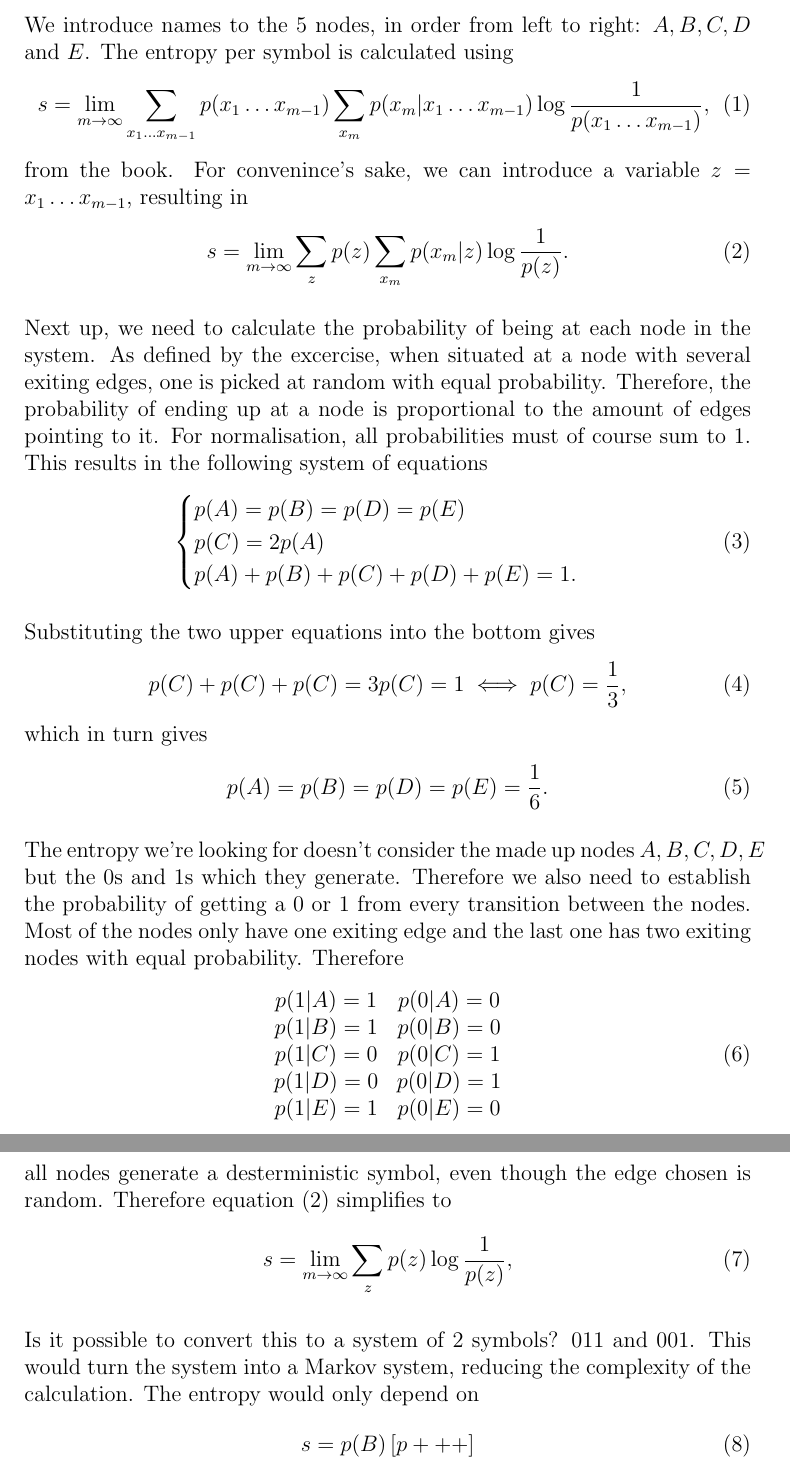
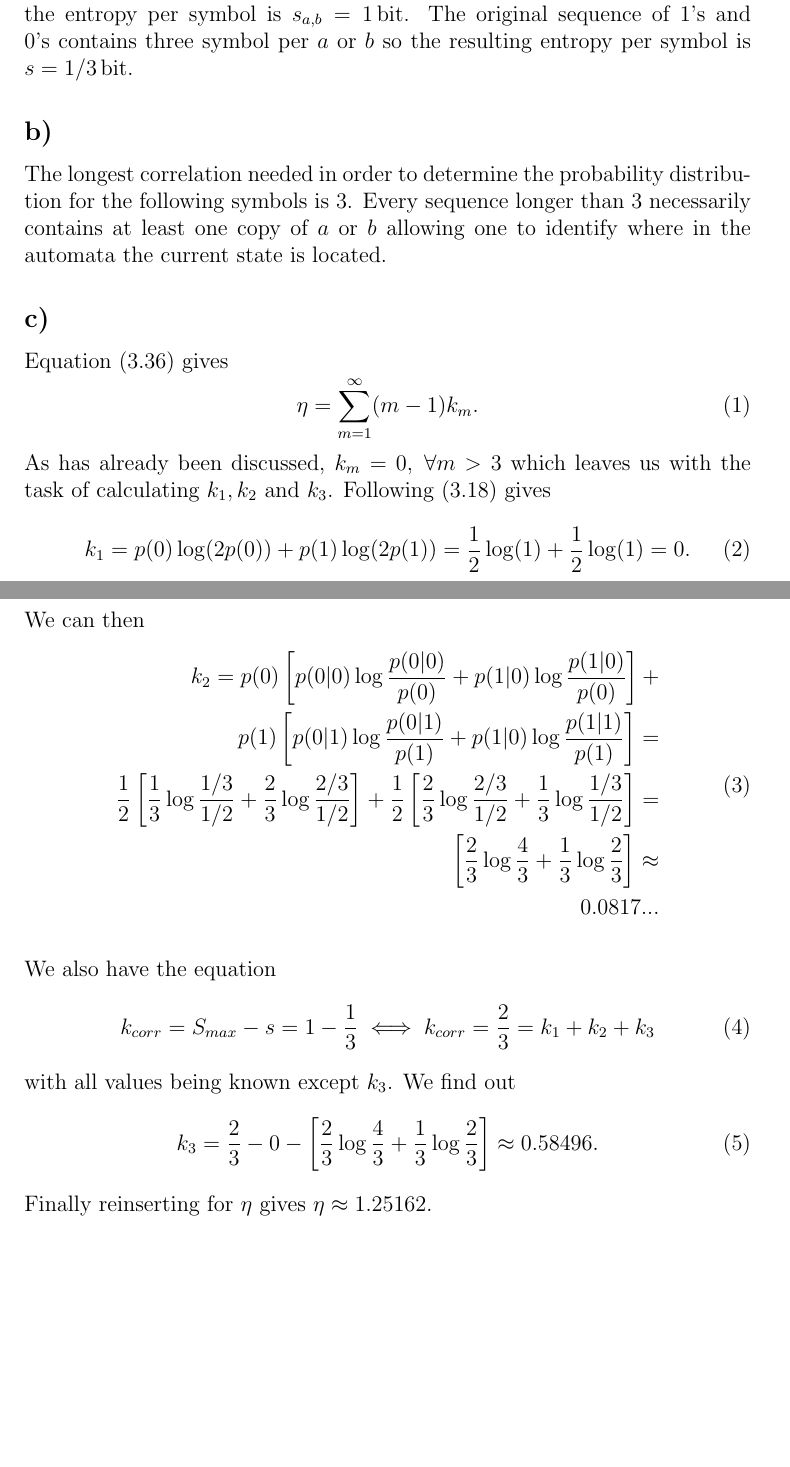
Before and after one commit to vincent-uden/tif150-information-theory-for-complex-systems, a LaTeX problem sheet (HW2/calc/main.tex): two parts of pages 2 and 3 of 3 before the commit and two parts of pages 1 and 2 of 2 after it, joined at a grey line, cut at the place of the change, the shorter picture padded with empty space. Compiled offline with pdfLaTeX.

Commit message:
Full calculations

```diff
--- a/HW2/calc/main.tex
+++ b/HW2/calc/main.tex
@@ -30,8 +31,10 @@
+    \label{fig:code}
 \end{center}
 
 \end{figure}
 
-\section{Old idea}
+This compressed automata generates a random sequence of "coin flips" between $a$ and $b$. Since it is completely uniformly random, binary sequence the entropy per symbol is $s_{a,b} = 1\,$bit. The original sequence of 1's and 0's contains three symbol per $a$ or $b$ so the resulting entropy per symbol is $s = 1/3\,$bit.
 
-A labeled finite automata generates a sequences of 0s and 1s. It is not a Markov system since the probability distribution for the next symbol is not immediately known from the current symbol. Knowing the current symbol being 0 can result in 100\% chance of generating a 1 and 100\% chance of generating a 0, depending on where in the system one is located.
+\subsection*{b)}
+The longest correlation needed in order to determine the probability distribution for the following symbols is 3. Every sequence longer than 3 necessarily contains at least one copy of $a$ or $b$ allowing one to identify where in the automata the current state is located.
 
@@ -42,54 +41,32 @@ A labeled finite automata generates a sequences of 0s and 1s. It is not a Markov
-    \end{center}
-\end{figure}
-
-We introduce names to the 5 nodes, in order from left to right: $A,B,C,D$ and $E$. The entropy per symbol is calculated using
+\subsection*{c)}
+Equation (3.36) gives
 \begin{equation}
-    s = \lim_{m \rightarrow \infty} \sum_{x_1 \dots x_{m-1}} p(x_1 \dots x_{m-1})
-    \sum_{x_m} p(x_m | x_1 \dots x_{m-1}) \log \frac{1}{p(x_1 \dots x_{m-1})},
+    \eta = \sum_{m=1}^{\infty} (m-1)k_m.
 \end{equation}
-from the book. For convenince's sake, we can introduce a variable $z = x_1 \dots x_{m-1}$, resulting in
-\begin{equation} \label{eq:z}
-    s = \lim_{m \rightarrow \infty} \sum_{z} p(z)
-    \sum_{x_m} p(x_m | z) \log \frac{1}{p(z)}.
+As has already been discussed, $k_m = 0,\,\, \forall m > 3$ which leaves us with the task of calculating $k_1, k_2$ and $k_3$. Following (3.18) gives
+\begin{equation}
+    k_1 = p(0) \log(2p(0)) + p(1) \log(2p(1)) = \frac{1}{2} \log(1) + \frac{1}{2} \log(1) = 0.
+\end{equation}
+We can then
+\begin{equation}
+    \begin{split}
+        k_2 = p(0) \left[p(0|0) \log \frac{p(0|0)}{p(0)} + p(1|0) \log \frac{p(1|0)}{p(0)}\right] + \\
+        p(1) \left[p(0|1) \log \frac{p(0|1)}{p(1)} + p(1|0) \log \frac{p(1|1)}{p(1)}\right] = \\
+        \frac{1}{2} \left[ \frac{1}{3} \log \frac{1/3}{1/2} + \frac{2}{3} \log \frac{2/3}{1/2} \right] +
+        \frac{1}{2} \left[ \frac{2}{3} \log \frac{2/3}{1/2} + \frac{1}{3} \log \frac{1/3}{1/2} \right] = \\
+        \left[ \frac{2}{3} \log \frac{4}{3} + \frac{1}{3} \log \frac{2}{3} \right]  \approx\\
+        0.0817...
+    \end{split}
 \end{equation}
 
-Next up, we need to calculate the probability of being at each node in the system. As defined by the excercise, when situated at a node with several exiting edges, one is picked at random with equal probability. Therefore, the probability of ending up at a node is proportional to the amount of edges pointing to it. For normalisation, all probabilities must of course sum to 1. This results in the following system of equations
+We also have the equation
 \begin{equation}
-    \begin{cases}
-        p(A) = p(B) = p(D) = p(E) \\
-        p(C) = 2p(A) \\
-        p(A) + p(B) + p(C) + p(D) + p(E) = 1.
-    \end{cases}
+    k_{corr} = S_{max} - s = 1 - \frac{1}{3} \iff k_{corr} = \frac{2}{3} = k_1 + k_2 + k_3
 \end{equation}
-
-Substituting the two upper equations into the bottom gives
+with all values being known except $k_3$. We find out
 \begin{equation}
-    p(C) + p(C) + p(C) = 3 p(C) = 1 \iff p(C) = \frac{1}{3},
+    k_3 = \frac{2}{3} - 0 - \left[ \frac{2}{3} \log \frac{4}{3} + \frac{1}{3} \log \frac{2}{3} \right] \approx 0.58496.
 \end{equation}
-which in turn gives
-\begin{equation}
-    p(A) = p(B) = p(D) = p(E) = \frac{1}{6}.
-\end{equation}
-
-The entropy we're looking for doesn't consider the made up nodes $A, B, C, D, E$ but the 0s and 1s which they generate. Therefore we also need to establish the probability of getting a 0 or 1 from every transition between the nodes. Most of the nodes only have one exiting edge and the last one has two exiting nodes with equal probability. Therefore
-\begin{equation}
-    \begin{matrix}
-        p(1|A) = 1 & p(0|A) = 0 \\
-        p(1|B) = 1 & p(0|B) = 0 \\
-        p(1|C) = 0 & p(0|C) = 1 \\
-        p(1|D) = 0 & p(0|D) = 1 \\
-        p(1|E) = 1 & p(0|E) = 0
-    \end{matrix}
-\end{equation}
-all nodes generate a desterministic symbol, even though the edge chosen is random. Therefore equation \eqref{eq:z} simplifies to
-\begin{equation}
-    s = \lim_{m \rightarrow \infty} \sum_z p(z) \log \frac{1}{p(z)},
-\end{equation}
-
-
-Is it possible to convert this to a system of 2 symbols? 011 and 001. This would turn the system into a Markov system, reducing the complexity of the calculation. The entropy would only depend on
-\begin{equation}
-    s = p(B) \left[ p+++ \right]
-\end{equation}
+Finally reinserting for $\eta$ gives $\eta \approx 1.25162$.
 
 \end{document}
```
Also changed, not shown: HW2/calc/main.pdf, HW2/calc/main.tex (19 more changed lines).
